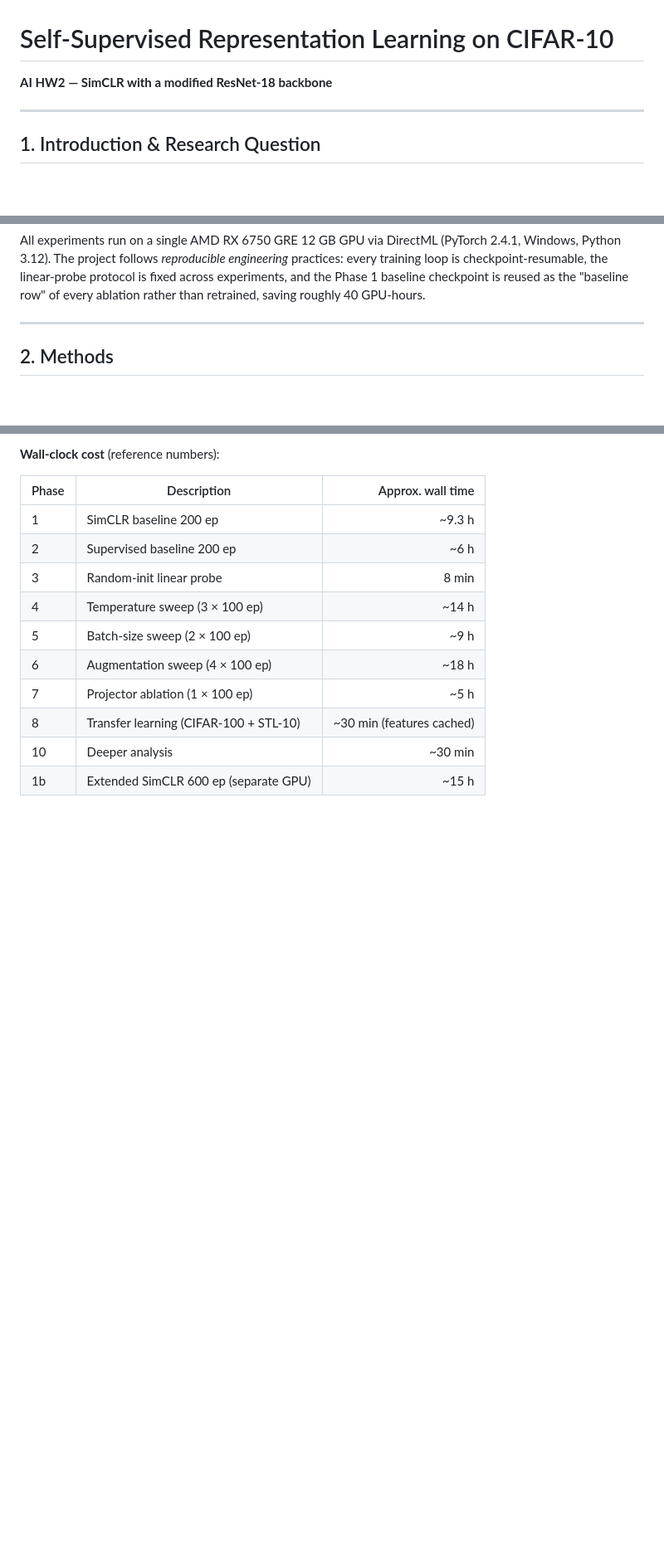
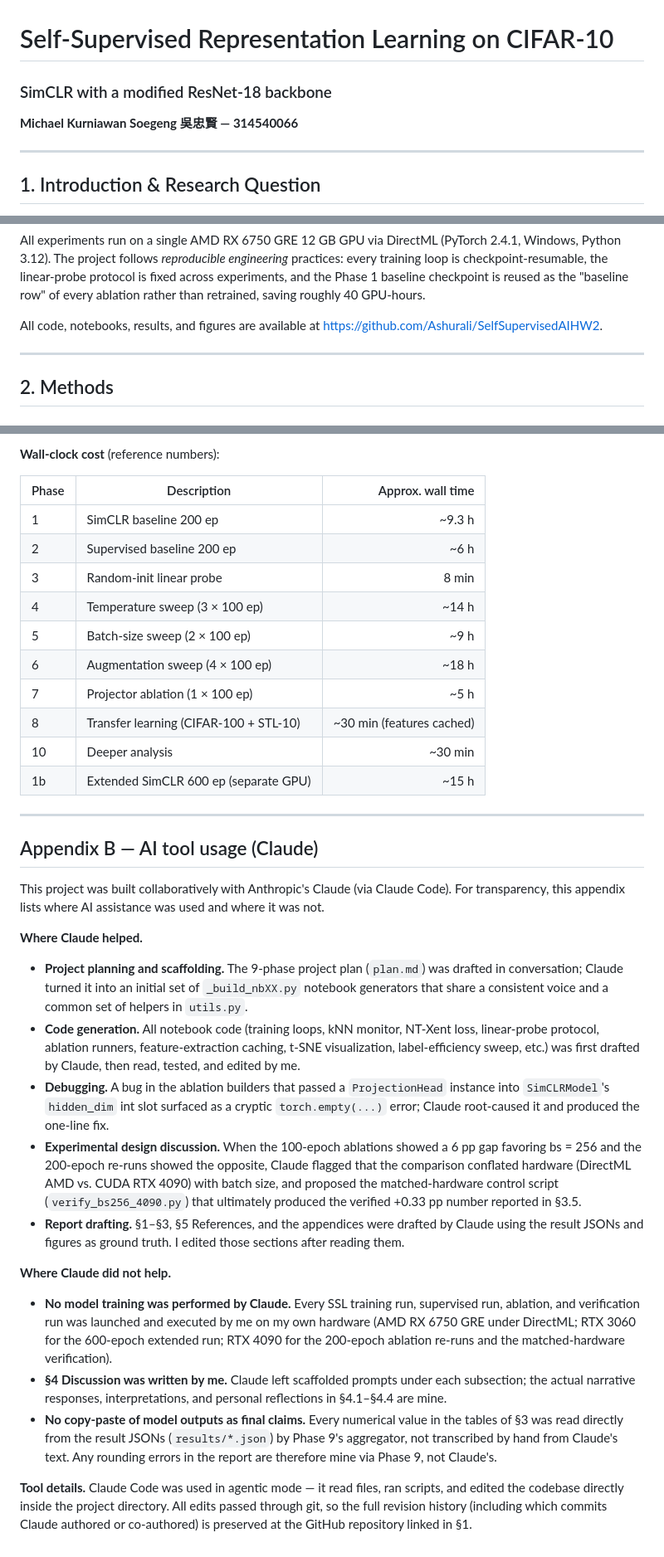
Before and after one commit to Ashurali/SelfSupervisedAIHW2, a Markdown page: report.md, 3 parts joined by grey strips. Shown at 83% size. Rendered like a GitHub page; blank space fills up the shorter version.

Commit message:
report: author byline, github link, claude usage appendix
added per assignment requirements:
- name + student id byline below the title
- github repo link in section 1
- appendix B documenting where claude code helped (planning,
  scaffolding, debugging, report drafting) and where it did not
  (no model training, section 4 discussion, no copy-paste of
  outputs as final claims)

```diff
--- a/report.md
+++ b/report.md
@@ -1,5 +1,6 @@
 # Self-Supervised Representation Learning on CIFAR-10
-**AI HW2 — SimCLR with a modified ResNet-18 backbone**
+### SimCLR with a modified ResNet-18 backbone
+**Michael Kurniawan Soegeng 吳忠賢 — 314540066**
 
 ---
 
@@ -32,6 +33,9 @@ checkpoint-resumable, the linear-probe protocol is fixed across
 experiments, and the Phase 1 baseline checkpoint is reused as the
 "baseline row" of every ablation rather than retrained, saving roughly
 40 GPU-hours.
+
+All code, notebooks, results, and figures are available at
+<https://github.com/Ashurali/SelfSupervisedAIHW2>.
 
 ---
 
@@ -598,3 +606,60 @@ slowdown from this.
 | 8 | Transfer learning (CIFAR-100 + STL-10)| ~30 min (features cached) |
 | 10| Deeper analysis                       | ~30 min |
 | 1b| Extended SimCLR 600 ep (separate GPU) | ~15 h |
+
+---
+
+## Appendix B — AI tool usage (Claude)
+
+This project was built collaboratively with Anthropic's Claude
+(via Claude Code). For transparency, this appendix lists where AI
+assistance was used and where it was not.
+
+**Where Claude helped.**
+
+* **Project planning and scaffolding.** The 9-phase project plan
+  (`plan.md`) was drafted in conversation; Claude turned it into an
+  initial set of `_build_nbXX.py` notebook generators that share a
+  consistent voice and a common set of helpers in `utils.py`.
+* **Code generation.** All notebook code (training loops, kNN
+  monitor, NT-Xent loss, linear-probe protocol, ablation runners,
+  feature-extraction caching, t-SNE visualization, label-efficiency
+  sweep, etc.) was first drafted by Claude, then read, tested, and
+  edited by me.
+* **Debugging.** A bug in the ablation builders that passed a
+  `ProjectionHead` instance into `SimCLRModel`'s `hidden_dim` int slot
+  surfaced as a cryptic `torch.empty(...)` error; Claude
+  root-caused it and produced the one-line fix.
+* **Experimental design discussion.** When the 100-epoch ablations
+  showed a 6 pp gap favoring bs = 256 and the 200-epoch re-runs
+  showed the opposite, Claude flagged that the comparison conflated
+  hardware (DirectML AMD vs. CUDA RTX 4090) with batch size, and
+  proposed the matched-hardware control script
+  (`verify_bs256_4090.py`) that ultimately produced the verified
+  +0.33 pp number reported in §3.5.
+* **Report drafting.** §1–§3, §5 References, and the appendices were
+  drafted by Claude using the result JSONs and figures as ground
+  truth. I edited those sections after reading them.
+
+**Where Claude did not help.**
+
+* **No model training was performed by Claude.** Every SSL training
+  run, supervised run, ablation, and verification run was launched
+  and executed by me on my own hardware (AMD RX 6750 GRE under
+  DirectML; RTX 3060 for the 600-epoch extended run; RTX 4090 for
+  the 200-epoch ablation re-runs and the matched-hardware
+  verification).
+* **§4 Discussion was written by me.** Claude left scaffolded
+  prompts under each subsection; the actual narrative responses,
+  interpretations, and personal reflections in §4.1–§4.4 are mine.
+* **No copy-paste of model outputs as final claims.** Every numerical
+  value in the tables of §3 was read directly from the result JSONs
+  (`results/*.json`) by Phase 9's aggregator, not transcribed by
+  hand from Claude's text. Any rounding errors in the report are
+  therefore mine via Phase 9, not Claude's.
+
+**Tool details.** Claude Code was used in agentic mode — it read
+files, ran scripts, and edited the codebase directly inside the
+project directory. All edits passed through git, so the full
+revision history (including which commits Claude authored or
+co-authored) is preserved at the GitHub repository linked in §1.
```
Also changed, not shown: other parts of report.md (+8 -4 lines).
